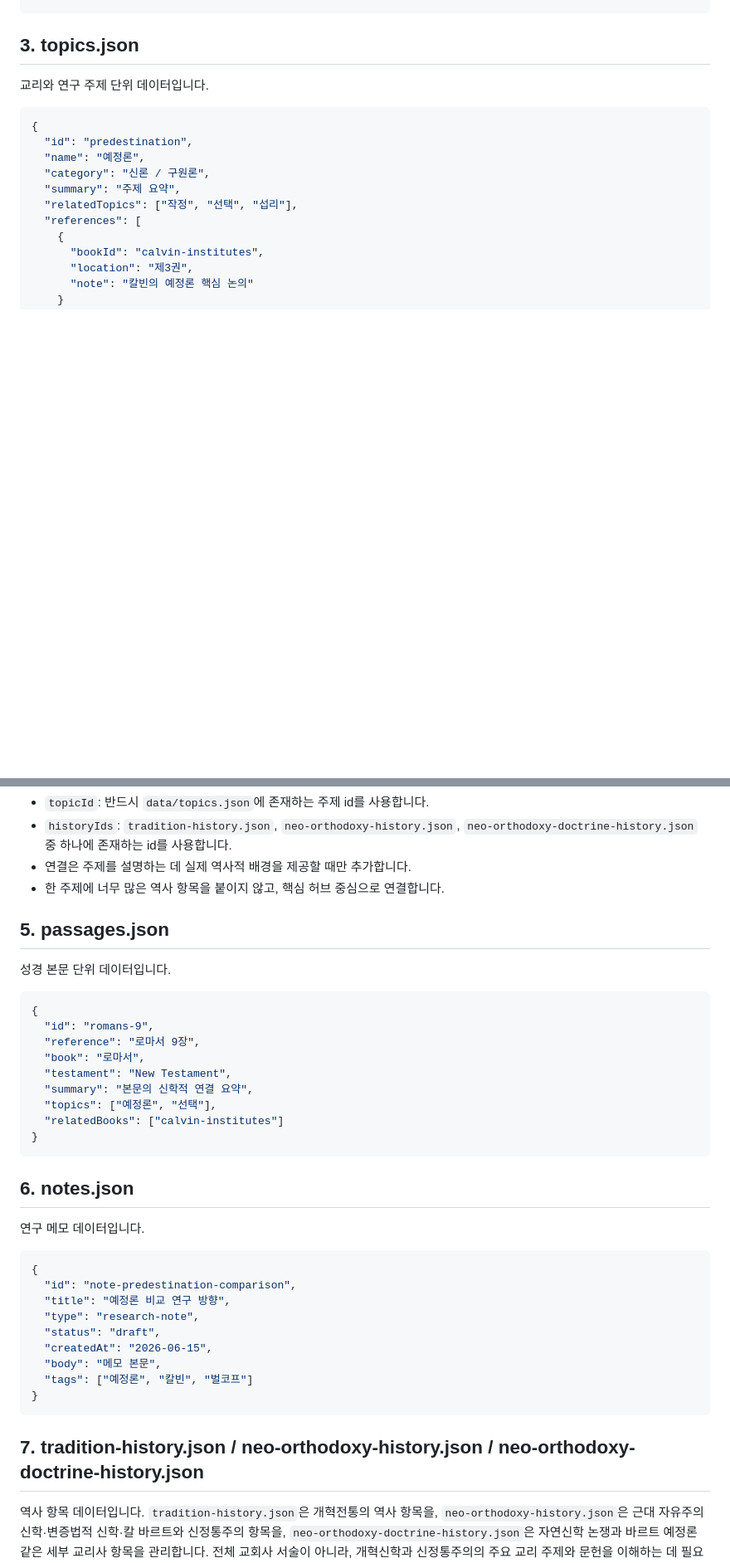
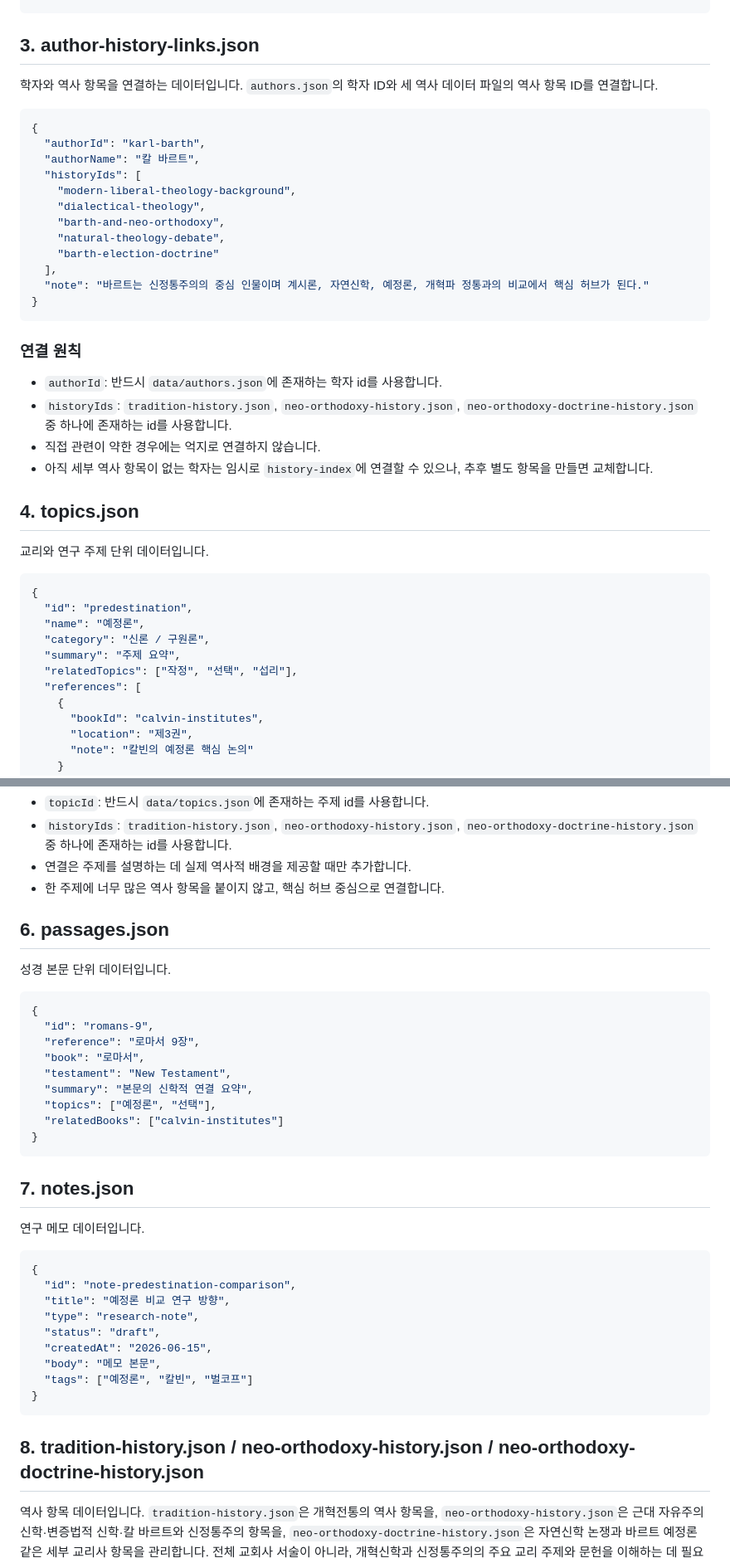
Before and after one commit to Gyu1718/Reformed_Theology_Research_Archive, a Markdown page: docs/data-schema.md, 2 parts joined by grey strips. Shown at 83% size. Drawn GitHub-style; blank space fills up the shorter version.

Commit message:
Document author history link schema

````diff
--- a/docs/data-schema.md
+++ b/docs/data-schema.md
@@ -58,7 +58,33 @@
 }
 ```
 
-## 3. topics.json
+## 3. author-history-links.json
+
+학자와 역사 항목을 연결하는 데이터입니다. `authors.json`의 학자 ID와 세 역사 데이터 파일의 역사 항목 ID를 연결합니다.
+
+```json
+{
+  "authorId": "karl-barth",
+  "authorName": "칼 바르트",
+  "historyIds": [
+    "modern-liberal-theology-background",
+    "dialectical-theology",
+    "barth-and-neo-orthodoxy",
+    "natural-theology-debate",
+    "barth-election-doctrine"
+  ],
+  "note": "바르트는 신정통주의의 중심 인물이며 계시론, 자연신학, 예정론, 개혁파 정통과의 비교에서 핵심 허브가 된다."
+}
+```
+
+### 연결 원칙
+
+- `authorId`: 반드시 `data/authors.json`에 존재하는 학자 id를 사용합니다.
+- `historyIds`: `tradition-history.json`, `neo-orthodoxy-history.json`, `neo-orthodoxy-doctrine-history.json` 중 하나에 존재하는 id를 사용합니다.
+- 직접 관련이 약한 경우에는 억지로 연결하지 않습니다.
+- 아직 세부 역사 항목이 없는 학자는 임시로 `history-index`에 연결할 수 있으나, 추후 별도 항목을 만들면 교체합니다.
+
+## 4. topics.json
 
 교리와 연구 주제 단위 데이터입니다.
 
@@ -104,7 +130,7 @@
 - 연결은 주제를 설명하는 데 실제 역사적 배경을 제공할 때만 추가합니다.
 - 한 주제에 너무 많은 역사 항목을 붙이지 않고, 핵심 허브 중심으로 연결합니다.
 
-## 5. passages.json
+## 6. passages.json
 
 성경 본문 단위 데이터입니다.
 
@@ -120,7 +146,7 @@
 }
 ```
 
-## 6. notes.json
+## 7. notes.json
 
 연구 메모 데이터입니다.
 
@@ -136,7 +162,7 @@
 }
 ```
 
-## 7. tradition-history.json / neo-orthodoxy-history.json / neo-orthodoxy-doctrine-history.json
+## 8. tradition-history.json / neo-orthodoxy-history.json / neo-orthodoxy-doctrine-history.json
 
 역사 항목 데이터입니다. `tradition-history.json`은 개혁전통의 역사 항목을, `neo-orthodoxy-history.json`은 근대 자유주의 신학·변증법적 신학·칼 바르트와 신정통주의 항목을, `neo-orthodoxy-doctrine-history.json`은 자연신학 논쟁과 바르트 예정론 같은 세부 교리사 항목을 관리합니다. 전체 교회사 서술이 아니라, 개혁신학과 신정통주의의 주요 교리 주제와 문헌을 이해하는 데 필요한 역사적 맥락을 정리합니다.
 
````
Also changed, not shown: other parts of docs/data-schema.md (+3 -3 lines).
